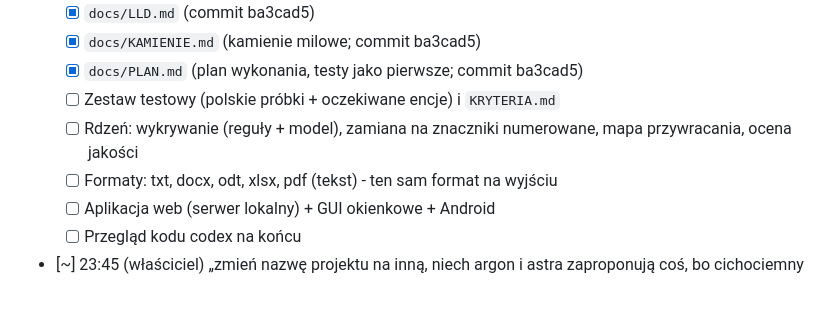
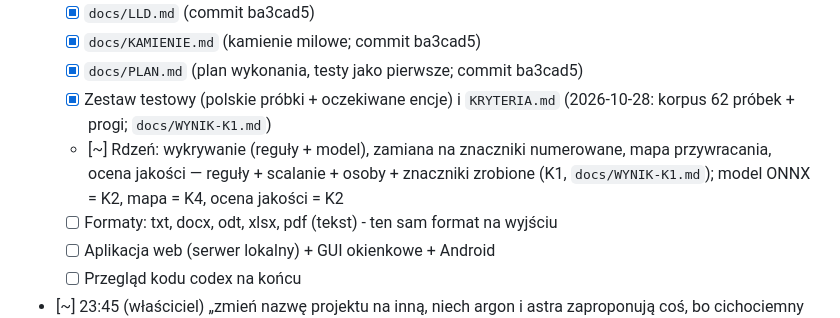
Before and after one commit to AuCourDe/niewidka, a Markdown page: todo.md, the part around one of its changes. GitHub-like rendering; blank space fills up the shorter version.

```diff
--- a/todo.md
+++ b/todo.md
@@ -14,8 +14,8 @@
   - [x] `docs/LLD.md` (commit ba3cad5)
   - [x] `docs/KAMIENIE.md` (kamienie milowe; commit ba3cad5)
   - [x] `docs/PLAN.md` (plan wykonania, testy jako pierwsze; commit ba3cad5)
-  - [ ] Zestaw testowy (polskie próbki + oczekiwane encje) i `KRYTERIA.md`
-  - [ ] Rdzeń: wykrywanie (reguły + model), zamiana na znaczniki numerowane, mapa przywracania, ocena jakości
+  - [x] Zestaw testowy (polskie próbki + oczekiwane encje) i `KRYTERIA.md` (2026-10-28: korpus 62 próbek + progi; `docs/WYNIK-K1.md`)
+  - [~] Rdzeń: wykrywanie (reguły + model), zamiana na znaczniki numerowane, mapa przywracania, ocena jakości — reguły + scalanie + osoby + znaczniki zrobione (K1, `docs/WYNIK-K1.md`); model ONNX = K2, mapa = K4, ocena jakości = K2
   - [ ] Formaty: txt, docx, odt, xlsx, pdf (tekst) - ten sam format na wyjściu
   - [ ] Aplikacja web (serwer lokalny) + GUI okienkowe + Android
   - [ ] Przegląd kodu codex na końcu
```
Also changed, not shown: other parts of todo.md (+13 -13 lines), docs/WYNIK-K1.md (added, +72 -0 lines).
